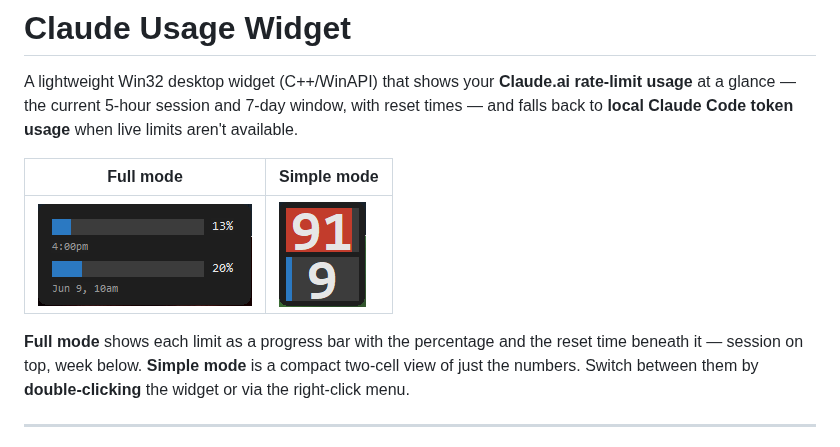
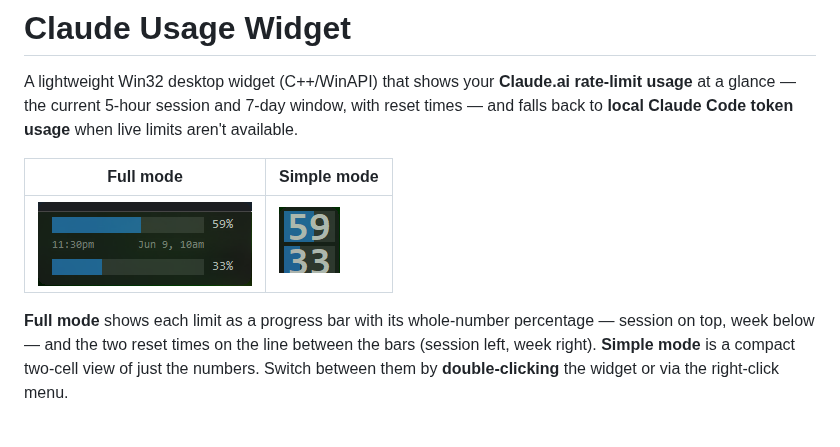
Before and after one commit to il721/Claude_Usage, a Markdown page: README.md, the part around the change. Rendered like a GitHub page; pictures changed too: widget_full_view.png, widget_simple_view.png.

Commit message:
Update README screenshots and full-mode description for current design
- Replace widget_full_view.png / widget_simple_view.png with fresh captures
  reflecting the tighter full window, whole-number %, shared reset-time line,
  and the ~30% smaller Simple mode
- Reword the full-mode description to match the new reset-time layout

Co-Authored-By: Claude Opus 4.8 <noreply@anthropic.com>

```diff
--- a/README.md
+++ b/README.md
@@ -9,8 +9,9 @@ live limits aren't available.
 |-----------|-------------|
 | ![Full widget](widget_full_view.png) | ![Simple widget](widget_simple_view.png) |
 
-**Full mode** shows each limit as a progress bar with the percentage and the
-reset time beneath it — session on top, week below. **Simple mode** is a compact
+**Full mode** shows each limit as a progress bar with its whole‑number
+percentage — session on top, week below — and the two reset times on the line
+between the bars (session left, week right). **Simple mode** is a compact
 two‑cell view of just the numbers. Switch between them by
 **double‑clicking** the widget or via the right‑click menu.
 
```
